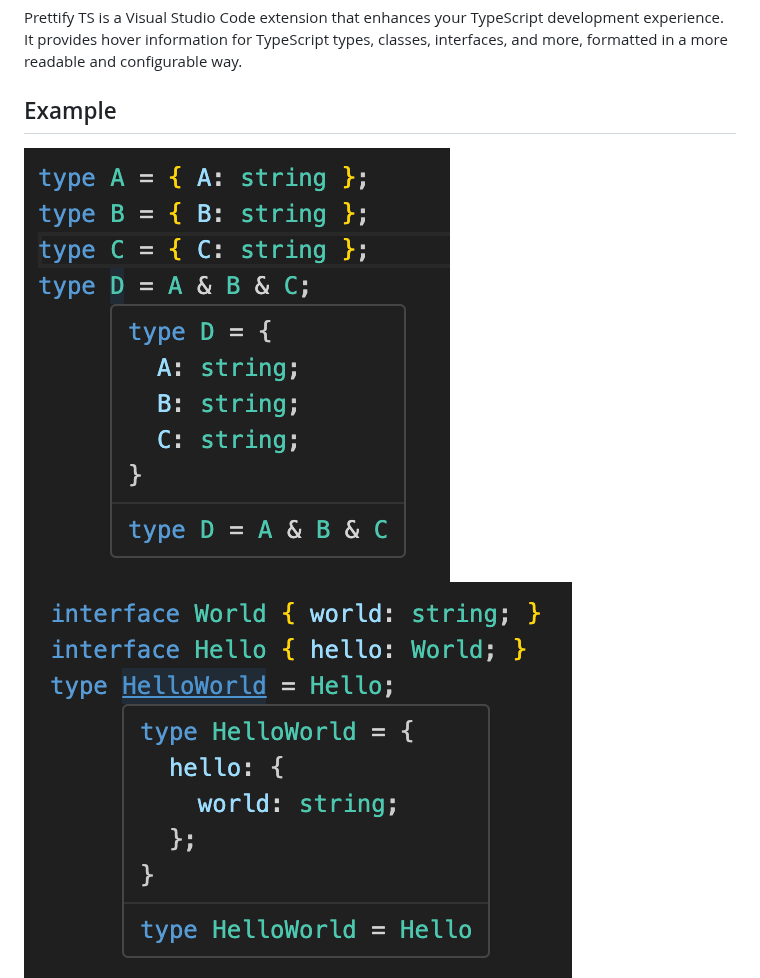
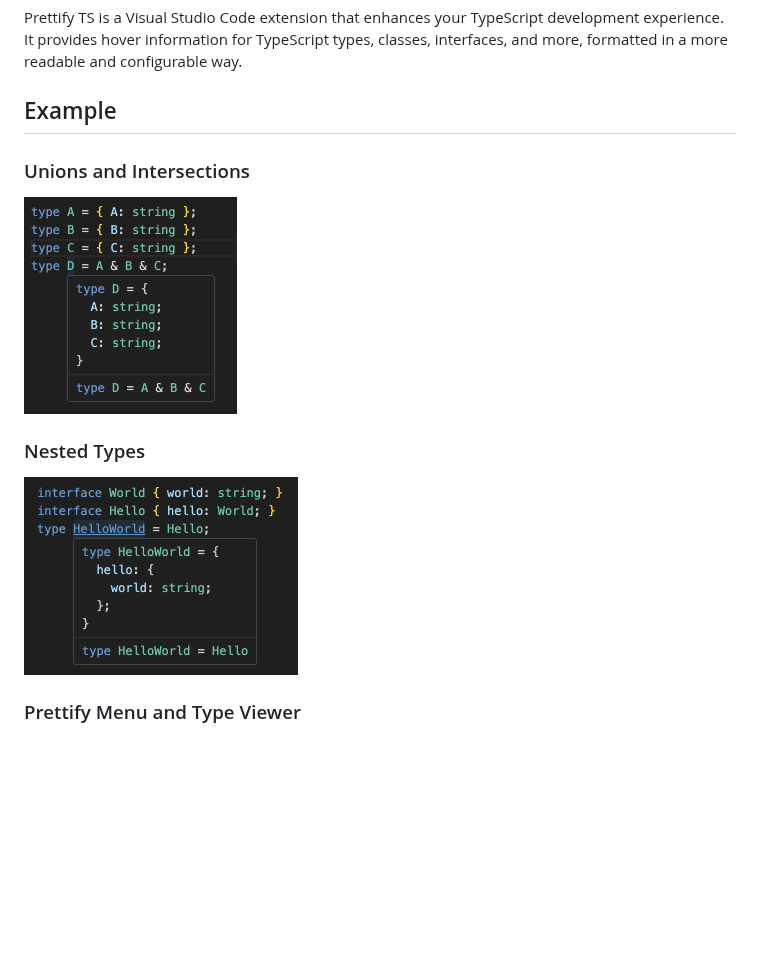
Before and after one commit to mylesmmurphy/prettify-ts, a Markdown page: README.md, the part around the change. Rendered like a GitHub page; pictures changed too: assets/example1.png, assets/example2.png; blank space fills up the shorter version.

```diff
--- a/README.md
+++ b/README.md
@@ -3,9 +3,13 @@
 Prettify TS is a Visual Studio Code extension that enhances your TypeScript development experience. It provides hover information for TypeScript types, classes, interfaces, and more, formatted in a more readable and configurable way.
 
 ## Example
+### Unions and Intersections
+![Example Photo 1](./assets/example1.png)
 
-![Example Photo 1](./assets/example1.png)
+### Nested Types
 ![Example Photo 2](./assets/example2.png)
+
+### Prettify Menu and Type Viewer
 ![Example Photo 3](./assets/example3.png)
 
 ## Features
```
Also changed, not shown: assets/example3.png, 3 other files.
